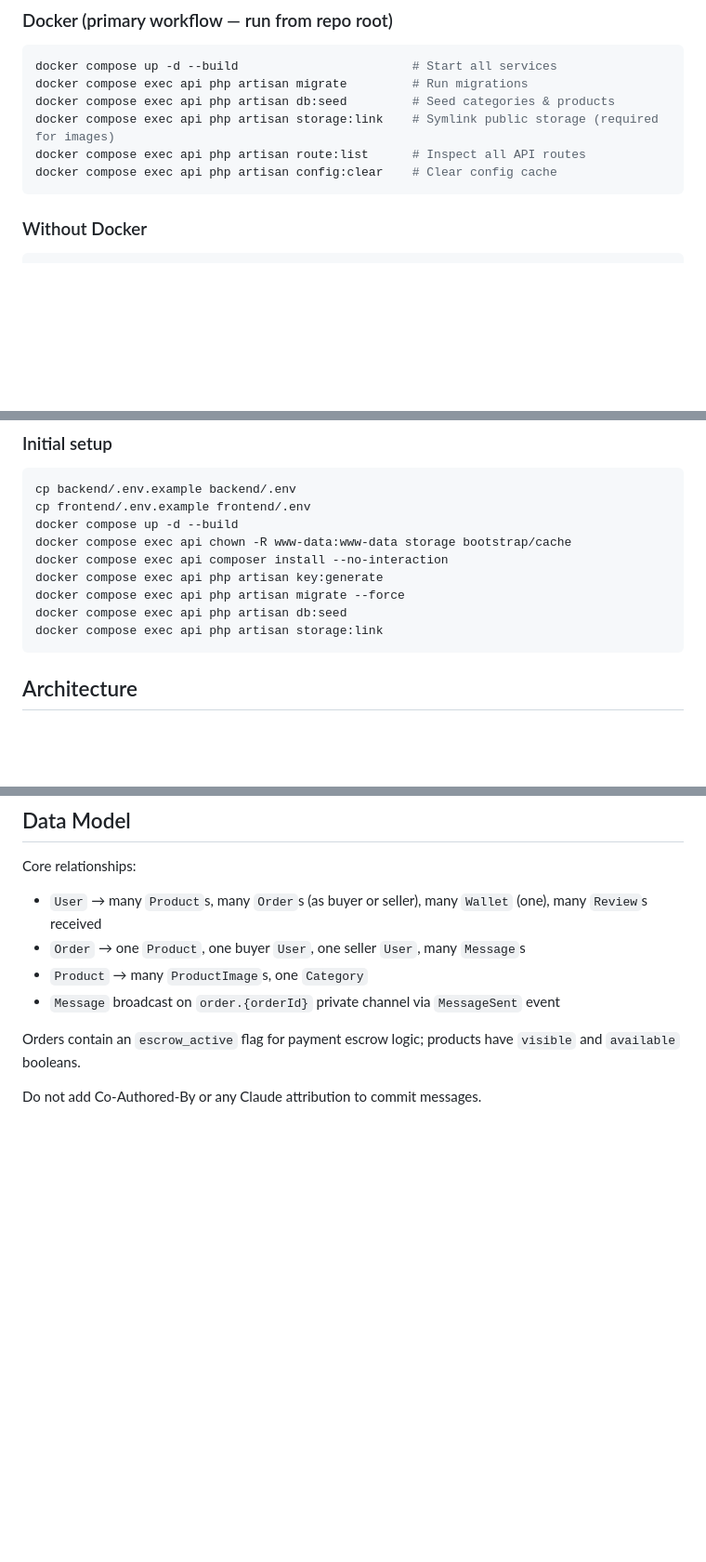
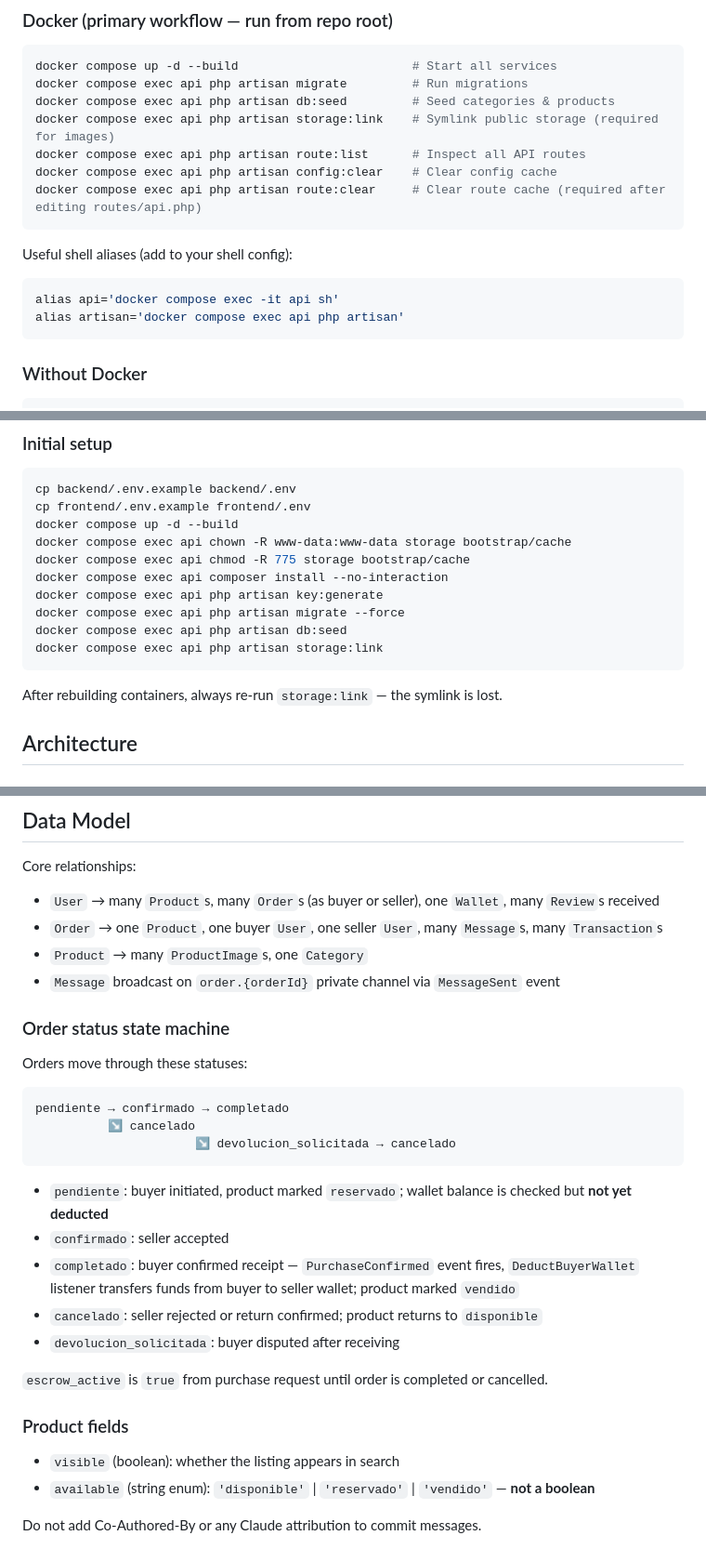
Before and after one commit to Ivan-del3/TradeBall, a Markdown page: CLAUDE.md, 3 parts joined by grey strips. Shown at 93% size. Rendered like a GitHub page; blank space fills up the shorter version.

Commit message:
Improve CLAUDE.md with navigation events, order state machine and missing setup steps

````diff
--- a/CLAUDE.md
+++ b/CLAUDE.md
@@ -17,6 +17,13 @@ docker compose exec api php artisan db:seed         # Seed categories & products
 docker compose exec api php artisan storage:link    # Symlink public storage (required for images)
 docker compose exec api php artisan route:list      # Inspect all API routes
 docker compose exec api php artisan config:clear    # Clear config cache
+docker compose exec api php artisan route:clear     # Clear route cache (required after editing routes/api.php)
+```
+
+Useful shell aliases (add to your shell config):
+```bash
+alias api='docker compose exec -it api sh'
+alias artisan='docker compose exec api php artisan'
 ```
 
 ### Without Docker
@@ -42,12 +49,15 @@ cp backend/.env.example backend/.env
 cp frontend/.env.example frontend/.env
 docker compose up -d --build
 docker compose exec api chown -R www-data:www-data storage bootstrap/cache
+docker compose exec api chmod -R 775 storage bootstrap/cache
 docker compose exec api composer install --no-interaction
 docker compose exec api php artisan key:generate
 docker compose exec api php artisan migrate --force
 docker compose exec api php artisan db:seed
 docker compose exec api php artisan storage:link
 ```
+
+After rebuilding containers, always re-run `storage:link` — the symlink is lost.
 
 ## Architecture
 
@@ -97,11 +130,32 @@ All other routes require `Authorization: Bearer {token}` and are in the `auth:sa
 ## Data Model
 
 Core relationships:
-- `User` → many `Product`s, many `Order`s (as buyer or seller), many `Wallet` (one), many `Review`s received
-- `Order` → one `Product`, one buyer `User`, one seller `User`, many `Message`s
+- `User` → many `Product`s, many `Order`s (as buyer or seller), one `Wallet`, many `Review`s received
+- `Order` → one `Product`, one buyer `User`, one seller `User`, many `Message`s, many `Transaction`s
 - `Product` → many `ProductImage`s, one `Category`
 - `Message` broadcast on `order.{orderId}` private channel via `MessageSent` event
 
-Orders contain an `escrow_active` flag for payment escrow logic; products have `visible` and `available` booleans.
+### Order status state machine
+
+Orders move through these statuses:
+
+```
+pendiente → confirmado → completado
+          ↘ cancelado
+                      ↘ devolucion_solicitada → cancelado
+```
+
+- `pendiente`: buyer initiated, product marked `reservado`; wallet balance is checked but **not yet deducted**
+- `confirmado`: seller accepted
+- `completado`: buyer confirmed receipt — `PurchaseConfirmed` event fires, `DeductBuyerWallet` listener transfers funds from buyer to seller wallet; product marked `vendido`
+- `cancelado`: seller rejected or return confirmed; product returns to `disponible`
+- `devolucion_solicitada`: buyer disputed after receiving
+
+`escrow_active` is `true` from purchase request until order is completed or cancelled.
+
+### Product fields
+
+- `visible` (boolean): whether the listing appears in search
+- `available` (string enum): `'disponible'` | `'reservado'` | `'vendido'` — **not a boolean**
 
 Do not add Co-Authored-By or any Claude attribution to commit messages.
````
Also changed, not shown: other parts of CLAUDE.md (+23 -0 lines).
